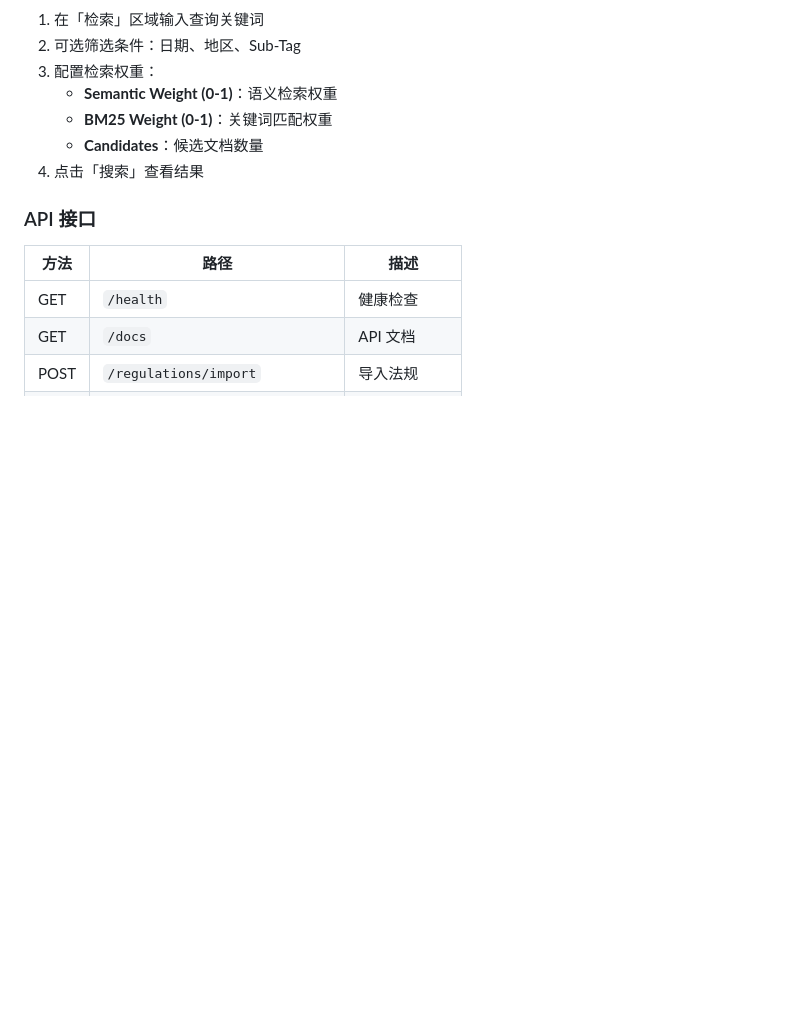
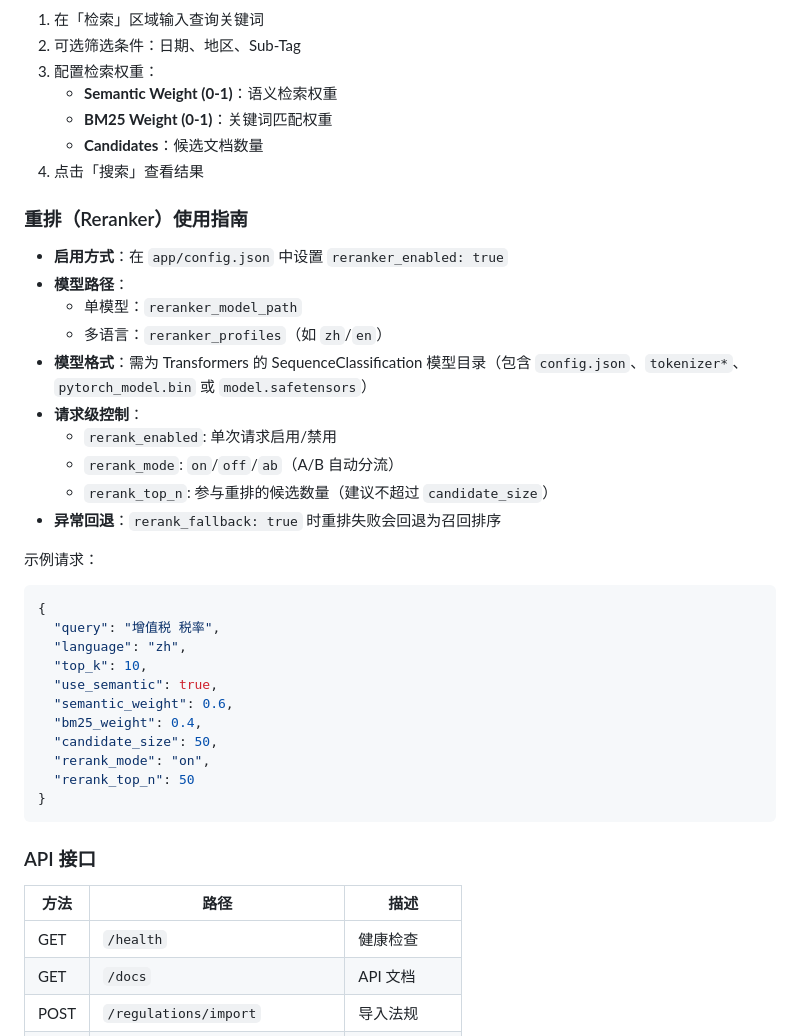
Before and after one commit to BruceChen07/AI-Law-Assistant, a Markdown page: README.md, the part around one of its changes. GitHub-like rendering; blank space fills up the shorter version.

````diff
--- a/README.md
+++ b/README.md
@@ -147,6 +140,35 @@ npm run dev
    - **Candidates**：候选文档数量
 4. 点击「搜索」查看结果
 
+### 重排（Reranker）使用指南
+
+- **启用方式**：在 `app/config.json` 中设置 `reranker_enabled: true`
+- **模型路径**：
+  - 单模型：`reranker_model_path`
+  - 多语言：`reranker_profiles`（如 `zh`/`en`）
+- **模型格式**：需为 Transformers 的 SequenceClassification 模型目录（包含 `config.json`、`tokenizer*`、`pytorch_model.bin` 或 `model.safetensors`）
+- **请求级控制**：
+  - `rerank_enabled`: 单次请求启用/禁用
+  - `rerank_mode`: `on`/`off`/`ab`（A/B 自动分流）
+  - `rerank_top_n`: 参与重排的候选数量（建议不超过 `candidate_size`）
+- **异常回退**：`rerank_fallback: true` 时重排失败会回退为召回排序
+
+示例请求：
+
+```json
+{
+  "query": "增值税 税率",
+  "language": "zh",
+  "top_k": 10,
+  "use_semantic": true,
+  "semantic_weight": 0.6,
+  "bm25_weight": 0.4,
+  "candidate_size": 50,
+  "rerank_mode": "on",
+  "rerank_top_n": 50
+}
+```
+
 ### API 接口
 
 | 方法 | 路径 | 描述 |
````
Also changed, not shown: other parts of README.md (+54 -60 lines).
